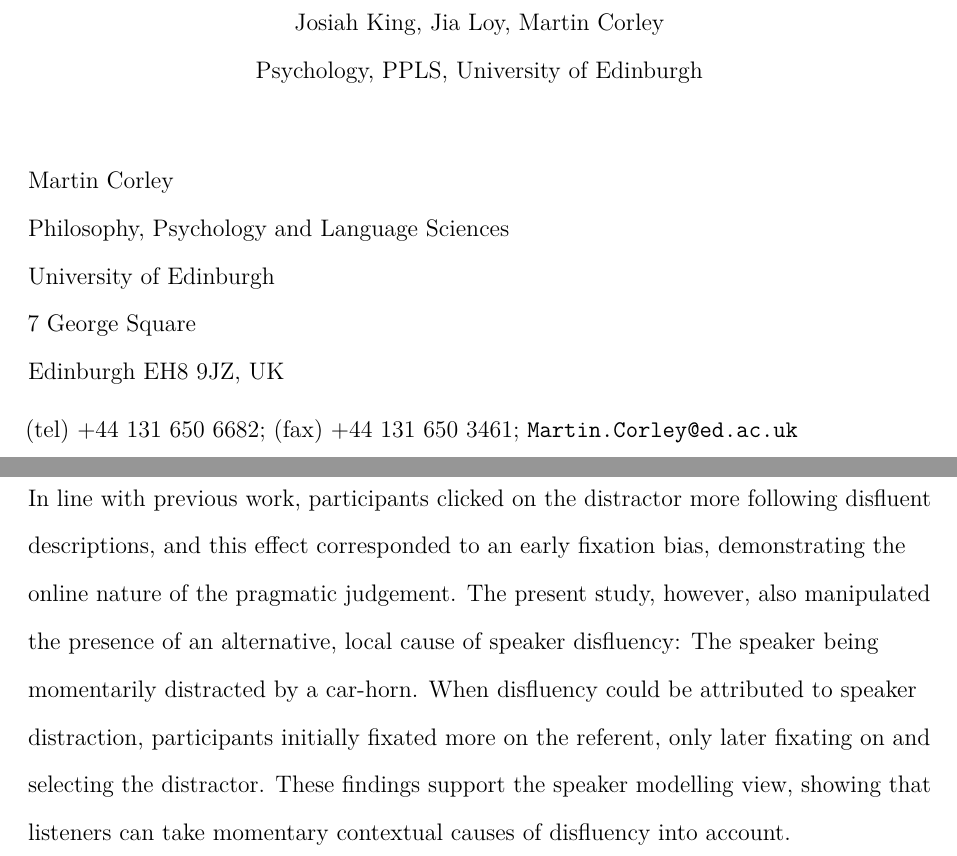
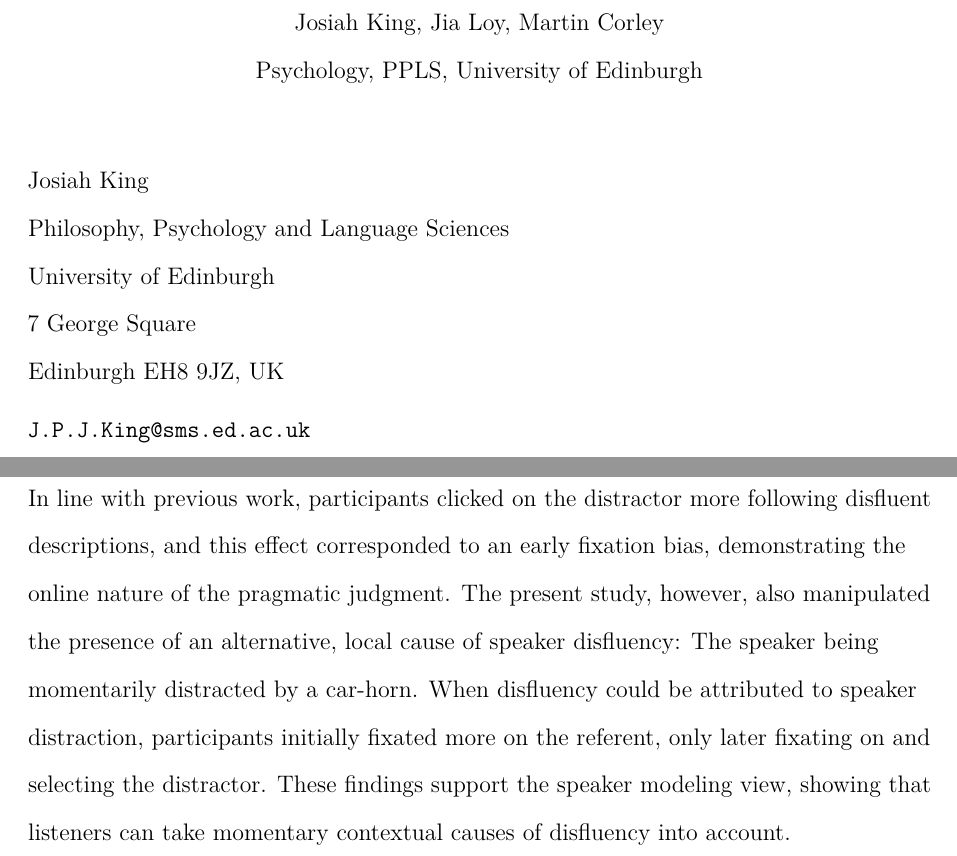
Before and after one commit to mmbcorley/e2disfluency_distraction, a LaTeX paper (e2b.tex): two parts of pages 1 and 2 of 28, joined at a grey line, cut so that both start at the same text. Compiled offline with pdfLaTeX.

Commit message:
final draft? - here's hoping :)

```diff
--- a/e2b.tex
+++ b/e2b.tex
@@ -25,12 +25,12 @@
 \author{Josiah King, Jia Loy, Martin Corley}
 \affiliation{Psychology, PPLS, University of Edinburgh}
 \ifapamodeman{\note{\begin{flushleft}%
-Martin Corley\\
+Josiah King\\
 Philosophy, Psychology and Language Sciences\\
 University of Edinburgh\\
 7~George Square\\
 Edinburgh EH8~9JZ, UK\\[1ex]
-(tel) +44~131~650~6682; (fax) +44~131~650~3461; \url{Martin.Corley@ed.ac.uk}
+\url{J.P.J.King@sms.ed.ac.uk}
 \end{flushleft}}}
 
 
@@ -45,10 +45,10 @@ Might listeners instead simply heuristically associate disfluency with lying?
 To investigate this, we look at whether listeners' disfluency-lying biases are sensitive to context.
 Participants listened to a potentially dishonest speaker describe the locations of treasure, while viewing scenes comprising the referent and a distractor.
 Their task was to click on the treasure's suspected true location.
-In line with previous work, participants clicked on the distractor more following disfluent descriptions, and this effect corresponded to an early fixation bias, demonstrating the online nature of the pragmatic judgement.
+In line with previous work, participants clicked on the distractor more following disfluent descriptions, and this effect corresponded to an early fixation bias, demonstrating the online nature of the pragmatic judgment.
 The present study, however, also manipulated the presence of an alternative, local cause of speaker disfluency: The speaker being momentarily distracted by a car-horn.
 When disfluency could be attributed to speaker distraction, participants initially fixated more on the referent, only later fixating on and selecting the distractor.
-These findings support the speaker modelling view, showing that listeners can take momentary contextual causes of disfluency into account.}
+These findings support the speaker modeling view, showing that listeners can take momentary contextual causes of disfluency into account.}
 
 
 \begin{document}
```
Also changed, not shown: mouse_disf.pdf, mouse_fl.pdf.
